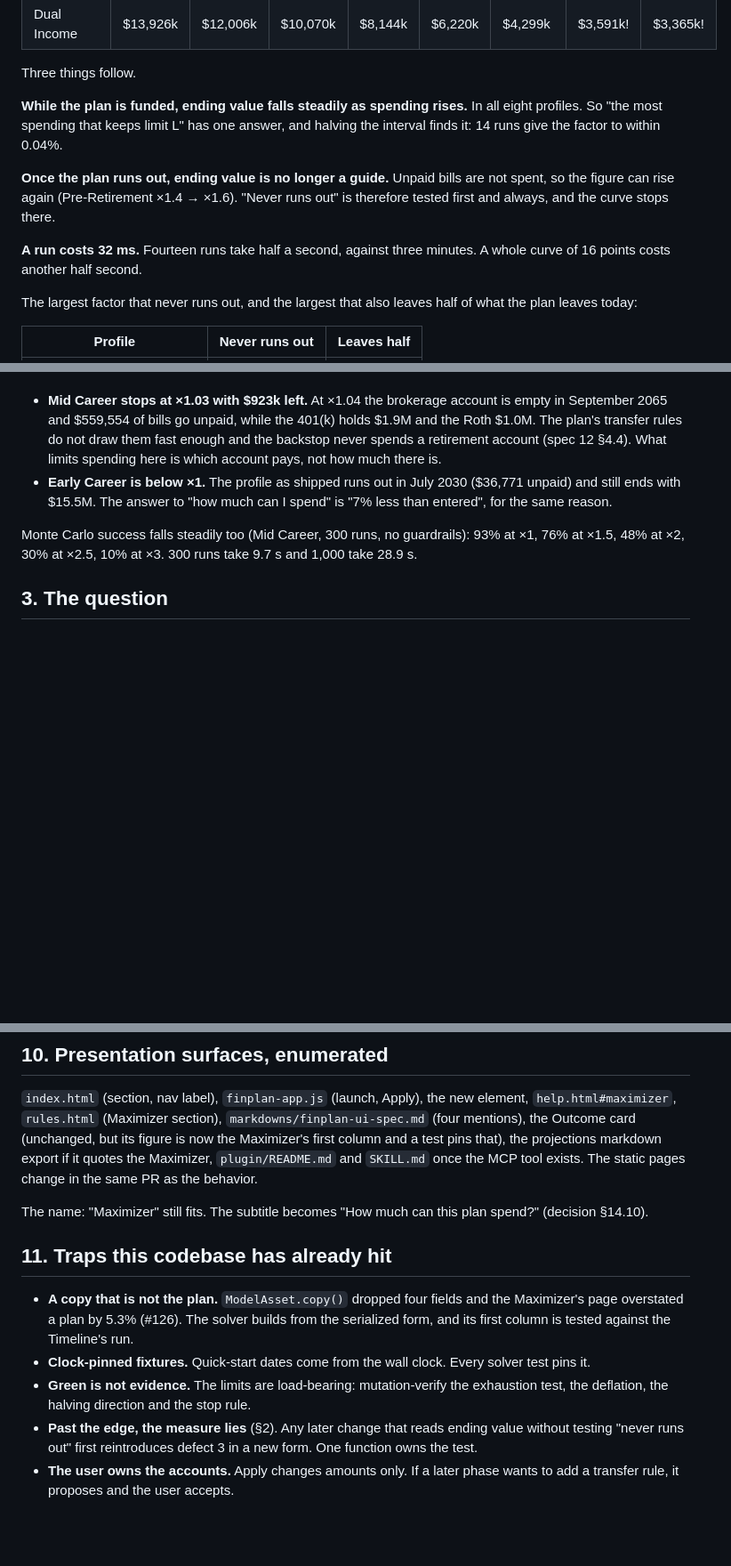
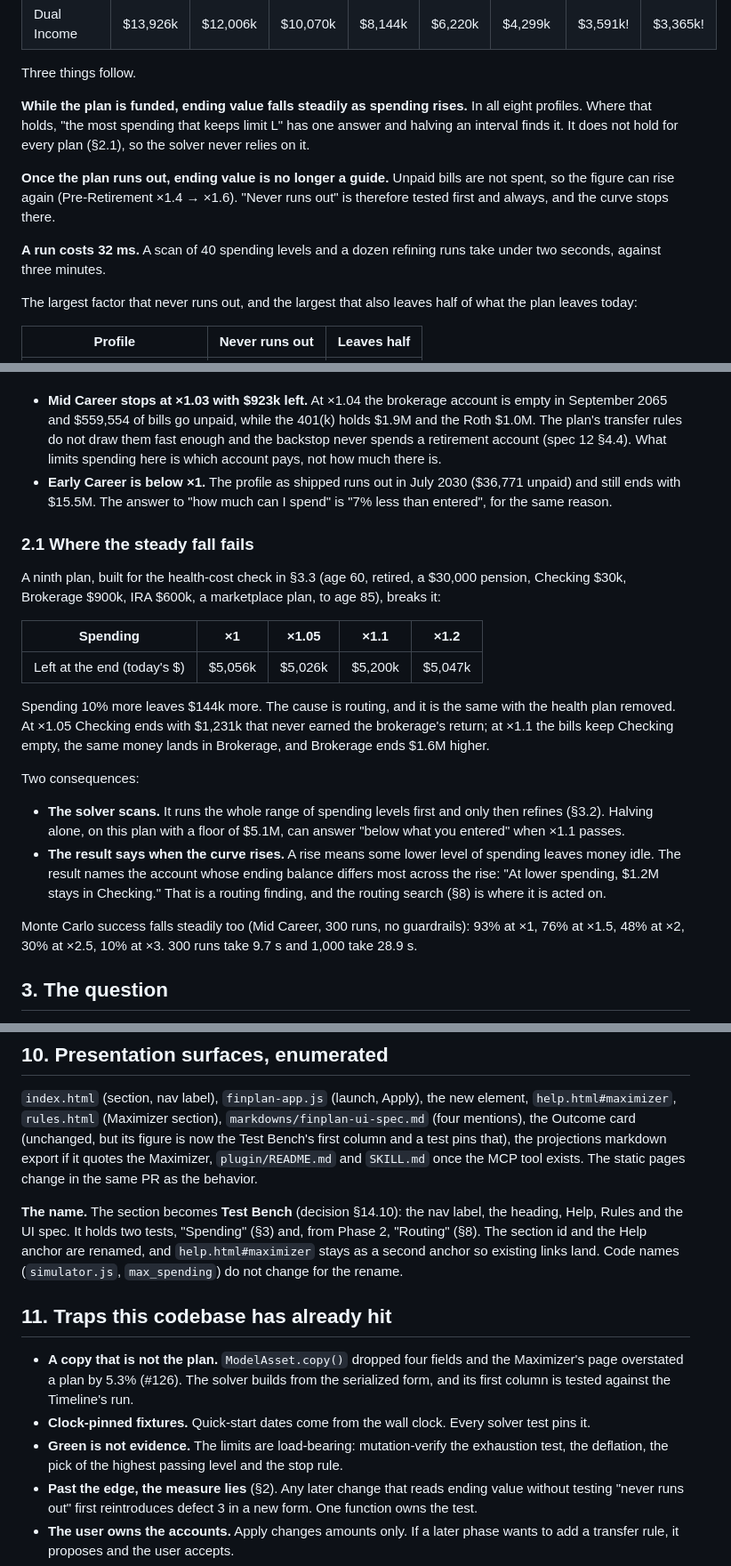
Before and after one commit to ChartingFinance/src, a Markdown page: markdowns/maximizer-goal-floor-spec.md, 3 parts joined by grey strips. Shown at 89% size. Rendered like a GitHub page; blank space fills up the shorter version.

```diff
--- a/markdowns/maximizer-goal-floor-spec.md
+++ b/markdowns/maximizer-goal-floor-spec.md
@@ -83,16 +84,16 @@ today's dollars, by factor (`!` = the plan runs out of money):
 Three things follow.
 
 **While the plan is funded, ending value falls steadily as spending rises.** In
-all eight profiles. So "the most spending that keeps limit L" has one answer,
-and halving the interval finds it: 14 runs give the factor to within
-0.04%.
+all eight profiles. Where that holds, "the most spending that keeps limit L"
+has one answer and halving an interval finds it. It does not hold for every
+plan (§2.1), so the solver never relies on it.
 
 **Once the plan runs out, ending value is no longer a guide.** Unpaid bills are
 not spent, so the figure can rise again (Pre-Retirement ×1.4 → ×1.6). "Never
 runs out" is therefore tested first and always, and the curve stops there.
 
-**A run costs 32 ms.** Fourteen runs take half a second, against three minutes.
-A whole curve of 16 points costs another half second.
+**A run costs 32 ms.** A scan of 40 spending levels and a dozen refining runs
+take under two seconds, against three minutes.
 
 The largest factor that never runs out, and the largest that also leaves half
 of what the plan leaves today:
@@ -120,6 +121,32 @@ Two rows need explaining, and they shape §5.
   ($36,771 unpaid) and still ends with $15.5M. The answer to "how much can I
   spend" is "7% less than entered", for the same reason.
 
+### 2.1 Where the steady fall fails
+
+A ninth plan, built for the health-cost check in §3.3 (age 60, retired, a
+$30,000 pension, Checking $30k, Brokerage $900k, IRA $600k, a marketplace
+plan, to age 85), breaks it:
+
+| Spending | ×1 | ×1.05 | ×1.1 | ×1.2 |
+|---|---|---|---|---|
+| Left at the end (today's $) | $5,056k | $5,026k | $5,200k | $5,047k |
+
+Spending 10% more leaves $144k more. The cause is routing, and it is the same
+with the health plan removed. At ×1.05 Checking ends with $1,231k that never
+earned the brokerage's return; at ×1.1 the bills keep Checking empty, the same
+money lands in Brokerage, and Brokerage ends $1.6M higher.
+
+Two consequences:
+
+- **The solver scans.** It runs the whole range of spending levels first and
+  only then refines (§3.2). Halving alone, on this plan with a floor of $5.1M,
+  can answer "below what you entered" when ×1.1 passes.
+- **The result says when the curve rises.** A rise means some lower level of
+  spending leaves money idle. The result names the account whose ending balance
+  differs most across the rise: "At lower spending, $1.2M stays in Checking."
+  That is a routing finding, and the routing search (§8) is where it is acted
+  on.
+
 Monte Carlo success falls steadily too (Mid Career, 300 runs, no guardrails):
 93% at ×1, 76% at ×1.5, 48% at ×2, 30% at ×2.5, 10% at ×3. 300 runs take 9.7 s
 and 1,000 take 28.9 s.
@@ -375,13 +441,17 @@ routing and the spending together or the routing alone.
 `index.html` (section, nav label), `finplan-app.js` (launch, Apply),
 the new element, `help.html#maximizer`, `rules.html` (Maximizer section),
 `markdowns/finplan-ui-spec.md` (four mentions), the Outcome card (unchanged, but
-its figure is now the Maximizer's first column and a test pins that), the
+its figure is now the Test Bench's first column and a test pins that), the
 projections markdown export if it quotes the Maximizer, `plugin/README.md` and
 `SKILL.md` once the MCP tool exists. The static pages change in the same PR as
 the behavior.
 
-The name: "Maximizer" still fits. The subtitle becomes "How much can this plan
-spend?" (decision §14.10).
+**The name.** The section becomes **Test Bench** (decision §14.10): the nav
+label, the heading, Help, Rules and the UI spec. It holds two tests, "Spending"
+(§3) and, from Phase 2, "Routing" (§8). The section id and the Help anchor are
+renamed, and `help.html#maximizer` stays as a second anchor so existing links
+land. Code names (`simulator.js`, `max_spending`) do not change for the
+rename.
 
 ## 11. Traps this codebase has already hit
 
@@ -392,7 +462,8 @@ spend?" (decision §14.10).
 - **Clock-pinned fixtures.** Quick-start dates come from the wall clock. Every
   solver test pins it.
 - **Green is not evidence.** The limits are load-bearing: mutation-verify the
-  exhaustion test, the deflation, the halving direction and the stop rule.
+  exhaustion test, the deflation, the pick of the highest passing level and the
+  stop rule.
 - **Past the edge, the measure lies** (§2). Any later change that reads ending
   value without testing "never runs out" first reintroduces defect 3 in a new
   form. One function owns the test.
```
Also changed, not shown: other parts of markdowns/maximizer-goal-floor-spec.md (+116 -60 lines).
